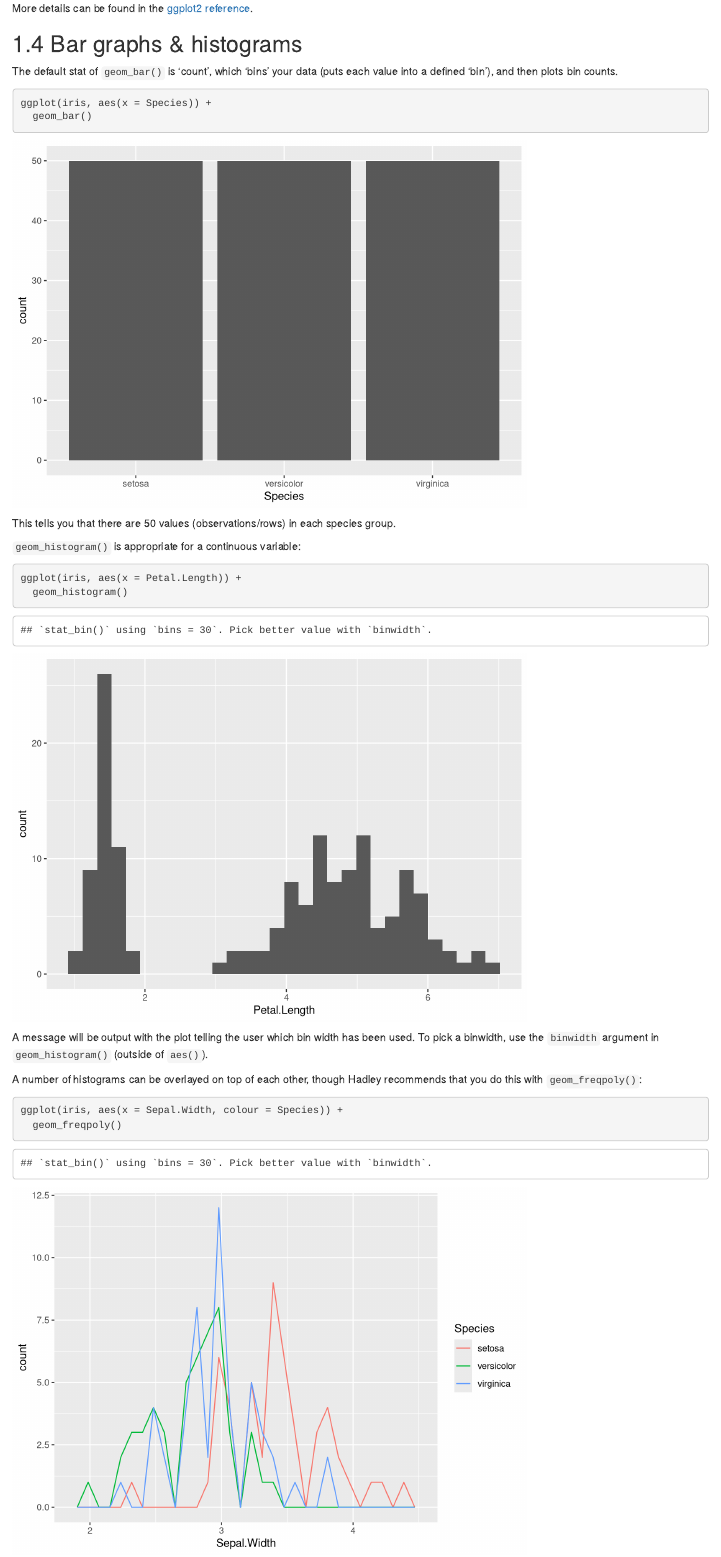
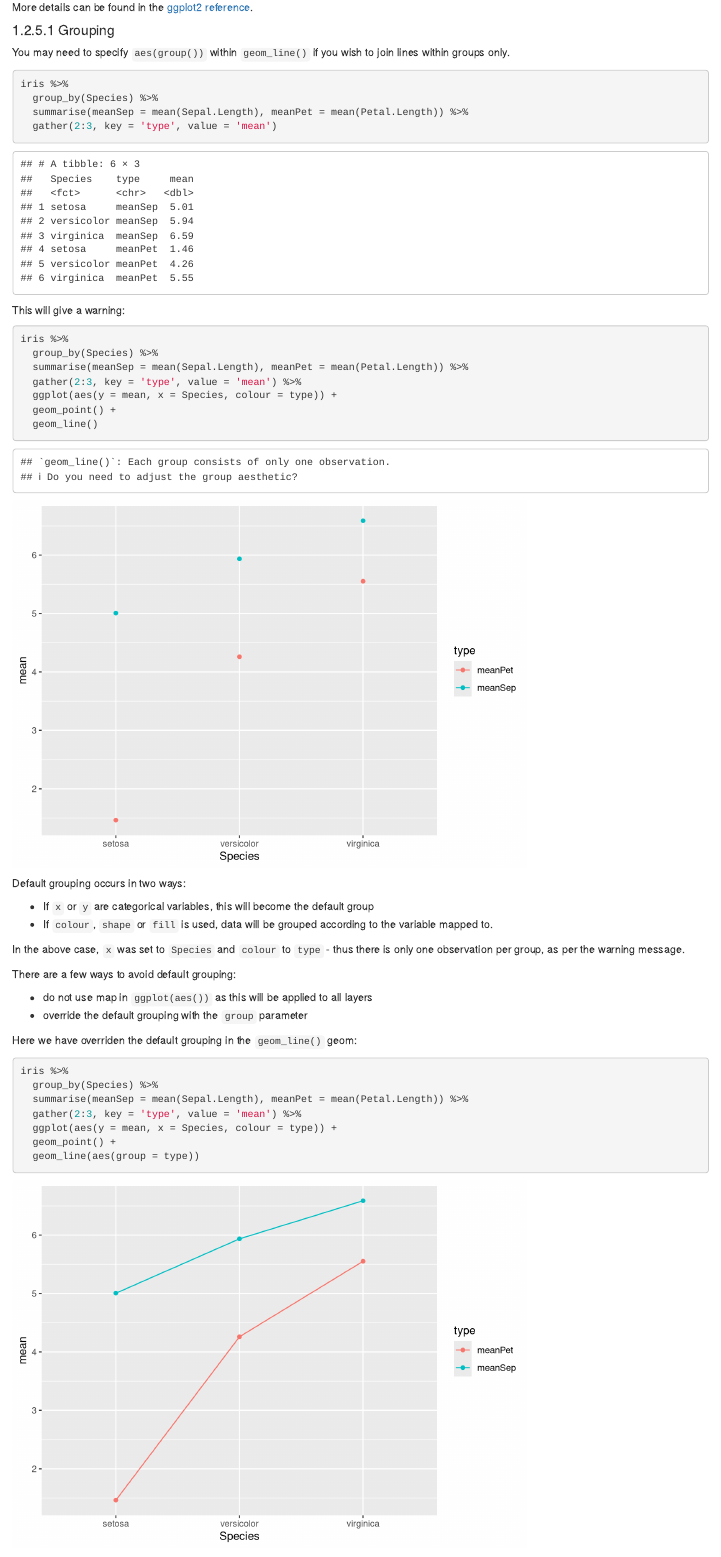
Before and after one commit to lucyleeow/R-notes, an R Markdown document (07-ggplot2.Rmd): the page in a window 1100 px wide, from 15120 px down before the commit and from 15240 px down after it, so that both start at the same text. Rendered offline with R 4.5, knitr and Pandoc, with nearby package versions; drawn as R Markdown's standard HTML page in place of the format the file asks for; code that draws random numbers runs with fixed seeds of ours.

Commit message:
add grouping, aes and geom_line notes

````diff
--- a/07-ggplot2.Rmd
+++ b/07-ggplot2.Rmd
@@ -255,7 +262,7 @@ pairs(iris[,1:4])
 
 The `GGally` package is an extension to `ggplot2` and has a function called `ggpairs()` which offers extra functionality, like letting you use non-continuous variables in your data frames.
 
-```{r, message=FALSE}
+```{r, message=FALSE, cache=TRUE}
 library(GGally)
 ggpairs(iris, aes(colour = Species, alpha = 0.4))
 ```
@@ -295,3 +301,47 @@ ggplot(iris, aes(y = Petal.Width, x = Petal.Length)) +
 ```
 
 More details can be found in the [ggplot2 reference](https://ggplot2.tidyverse.org/reference/geom_smooth.html).
+
+#### Grouping
+
+You may need to specify `aes(group())` within `geom_line()` if you wish to join lines within groups only.
+
+```{r}
+iris %>%
+  group_by(Species) %>%
+  summarise(meanSep = mean(Sepal.Length), meanPet = mean(Petal.Length)) %>%
+  gather(2:3, key = 'type', value = 'mean')
+```
+
+This will give a warning:
+```{r}
+iris %>%
+  group_by(Species) %>%
+  summarise(meanSep = mean(Sepal.Length), meanPet = mean(Petal.Length)) %>%
+  gather(2:3, key = 'type', value = 'mean') %>%
+  ggplot(aes(y = mean, x = Species, colour = type)) +
+  geom_point() +
+  geom_line()
+```
+
+Default grouping occurs in two ways:
+
+* If `x` or `y` are categorical variables, this will become the default group
+* If `colour`, `shape` or `fill` is used, data will be grouped according to the variable mapped to.
+
+In the above case, `x` was set to `Species` and `colour` to `type` - thus there is only one observation per group, as per the warning message.
+
+There are a few ways to avoid default grouping:
+
+* do not use map in `ggplot(aes())` as this will be applied to all layers
+* override the default grouping with the `group` parameter
+
+Here we have overriden the default grouping in the `geom_line()` geom:
+```{r}
+iris %>%
+  group_by(Species) %>%
+  summarise(meanSep = mean(Sepal.Length), meanPet = mean(Petal.Length)) %>%
+  gather(2:3, key = 'type', value = 'mean') %>%
+  ggplot(aes(y = mean, x = Species, colour = type)) +
+  geom_point() +
+  geom_line(aes(group = type))
````
Also changed, not shown: 07-ggplot2.Rmd (48 more changed lines).
